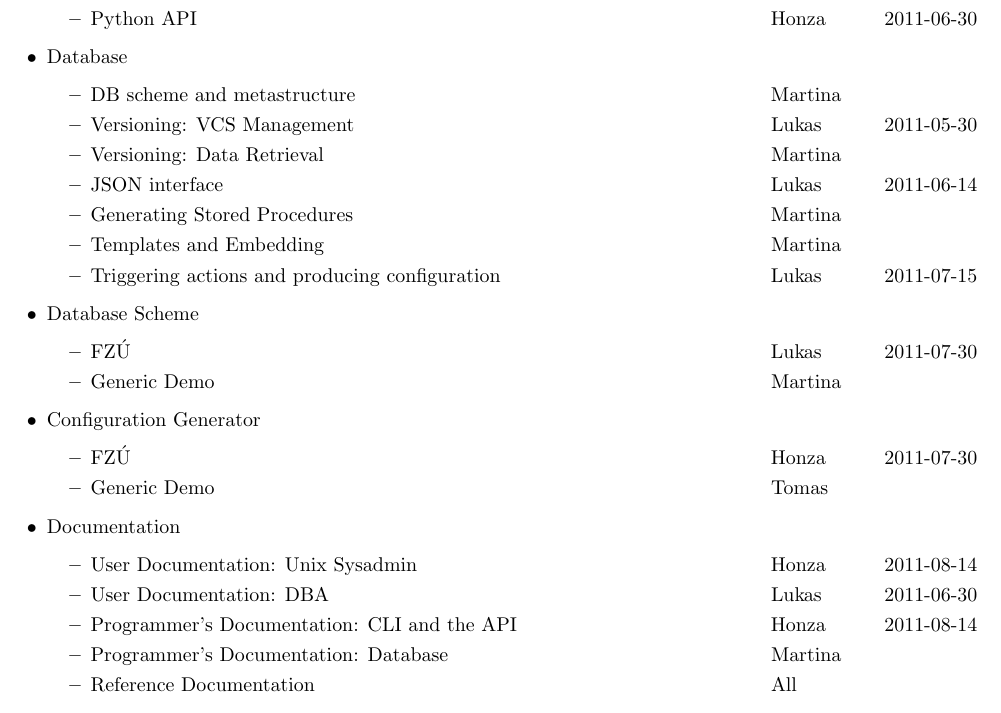
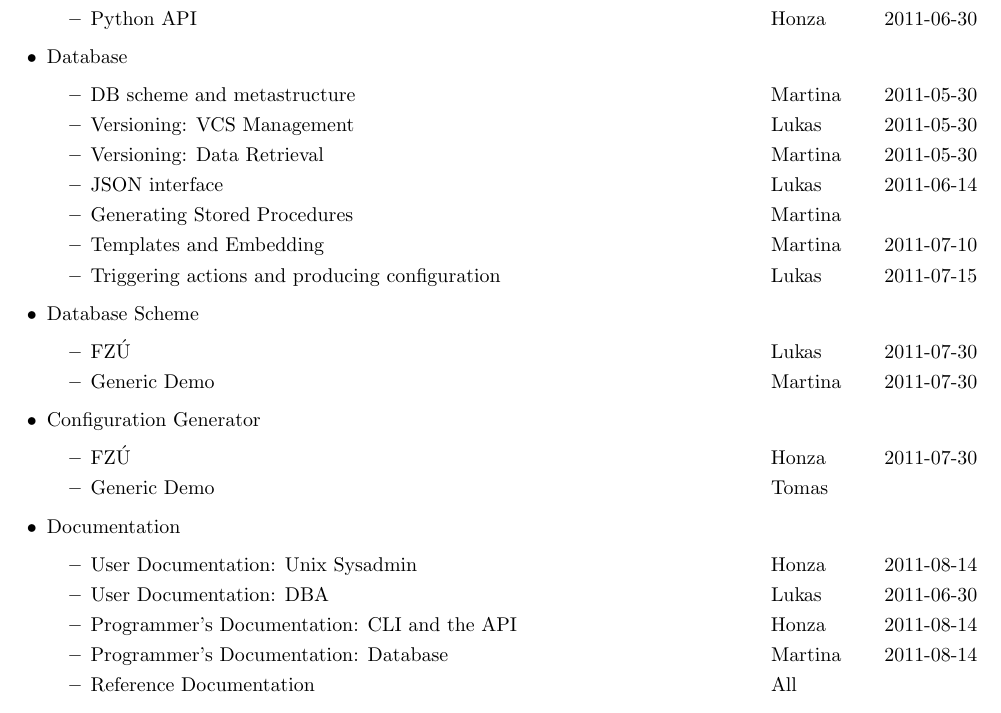
Before and after one commit to jktjkt/deska, a LaTeX document (doc/misc/deska-architecture-and-components.tex): part of the page, cut so that both start at the same text. Compiled offline with pdfLaTeX.

Commit message:
Dates in the paper

```diff
--- a/doc/misc/deska-architecture-and-components.tex
+++ b/doc/misc/deska-architecture-and-components.tex
@@ -32,18 +32,18 @@
         \end{itemize}
     \item Database
         \begin{itemize}
-            \item DB scheme and metastructure \tab Martina
+            \item DB scheme and metastructure \tab Martina \tab 2011-05-30
             \item Versioning: VCS Management \tab Lukas \tab 2011-05-30
-            \item Versioning: Data Retrieval \tab Martina
+            \item Versioning: Data Retrieval \tab Martina \tab 2011-05-30
             \item JSON interface \tab Lukas \tab 2011-06-14
             \item Generating Stored Procedures \tab Martina
-            \item Templates and Embedding \tab Martina
+            \item Templates and Embedding \tab Martina \tab 2011-07-10
             \item Triggering actions and producing configuration \tab Lukas \tab 2011-07-15
         \end{itemize}
     \item Database Scheme
         \begin{itemize}
             \item FZÚ \tab Lukas \tab 2011-07-30
-            \item Generic Demo \tab Martina
+            \item Generic Demo \tab Martina \tab 2011-07-30
         \end{itemize}
     \item Configuration Generator
         \begin{itemize}
@@ -55,7 +55,7 @@
             \item User Documentation: Unix Sysadmin \tab Honza \tab 2011-08-14
             \item User Documentation: DBA \tab Lukas \tab 2011-06-30
             \item Programmer's Documentation: CLI and the API \tab Honza \tab 2011-08-14
-            \item Programmer's Documentation: Database \tab Martina
+            \item Programmer's Documentation: Database \tab Martina \tab 2011-08-14
             \item Reference Documentation \tab All
         \end{itemize}
     \item Wizards, Assistants and Applications
```
